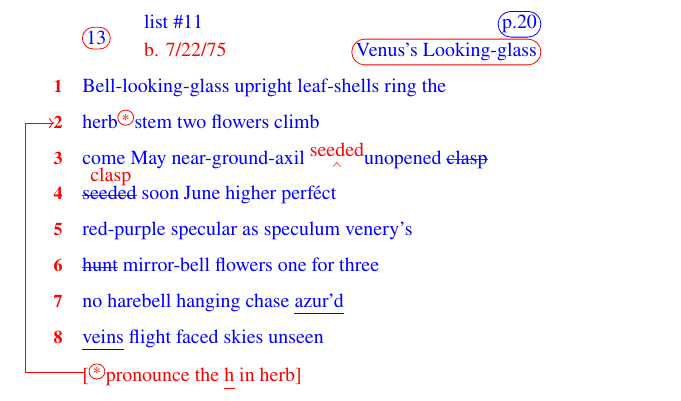
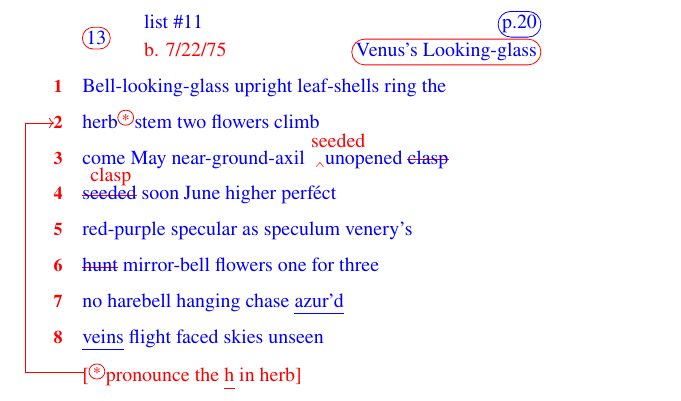
Before and after one commit to lascellesabercrombie/eighty-flowers, a LaTeX document (working-draft-page-20/working-draft-page-20.tex): part of the page, cut so that both start at the same text. Compiled offline with pdfLaTeX.

Commit message:
feat: closer reproduction of "seeded" insert, more general command

```diff
--- a/working-draft-page-20/working-draft-page-20.tex
+++ b/working-draft-page-20/working-draft-page-20.tex
@@ -20,10 +20,10 @@
 \preto{\draft}{\resetlinenumber}
 \renewcommand{\linenumberfont}{\normalfont\bfseries\small\color{red}}
 
-\newcommand{\claspabove}{
+\newcommand{\textaboveoverlay}[1]{
 \color{red}
 \begin{tikzpicture}[remember picture,overlay]
-    \node[] at (0.5,0.4) {clasp};
+    \node[] at (0.5,0.4) {#1};
 \end{tikzpicture}
 }
 
@@ -57,8 +57,8 @@ b. 7/22/75 \hfill \Circled{\color{blue}{Venus's Looking-glass}}\par
 \begin{linenumbers} \draft
 Bell-looking-glass upright leaf-shells ring the\par
 herb\color{red}\textsuperscript{\Circled{$\ast$}}\color{blue} stem two flowers climb\par
-come May near-ground-axil \color{red} $\stackrel{\hbox{seeded}}{\hbox{$\caretinsert$}}$\color{blue}unopened \st{clasp}\par
-$\claspabove$\st{seeded} soon June higher perf\'ect\par
+come May near-ground-axil \color{red} \textaboveoverlay{seeded}$\caretinsert$\color{blue}unopened \st{clasp}\par
+$\textaboveoverlay{clasp}$\st{seeded} soon June higher perf\'ect\par
 red-purple specular as speculum venery's\par
 \st{hunt} mirror-bell flowers one for three\par
 no harebell hanging chase \ul{azur'd}\par
```
